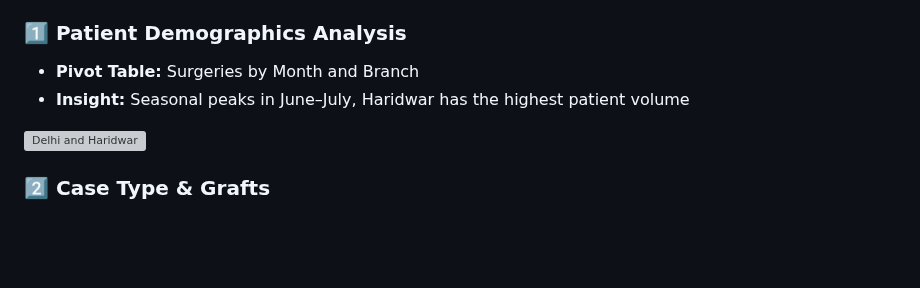
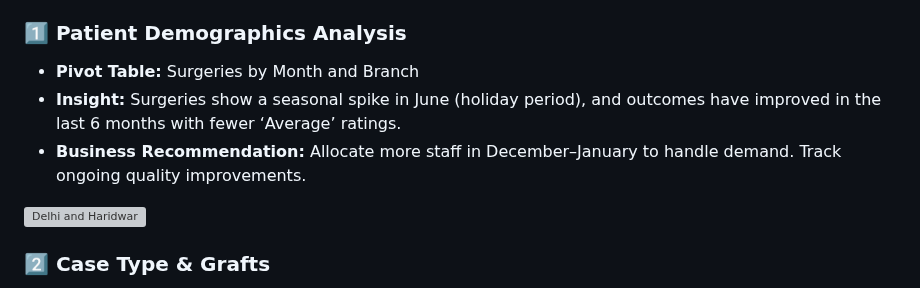
Before and after one commit to John-Cena-DEV/DataScience_Portfolio, a Markdown page: 01_Data_Analysis/Project-Patient Demographics Analysis/README.md, the part around the change. Rendered like a GitHub page; blank space fills up the shorter version; grey boxes are pictures that could not be loaded.

```diff
--- a/01_Data_Analysis/Project-Patient Demographics Analysis/README.md
+++ b/01_Data_Analysis/Project-Patient Demographics Analysis/README.md
@@ -40,7 +40,8 @@ Key features of the dataset include:
 
 ### 1️⃣ Patient Demographics Analysis
 - **Pivot Table:** Surgeries by Month and Branch
-- **Insight:** Seasonal peaks in June–July, Haridwar has the highest patient volume
+- **Insight:** Surgeries show a seasonal spike in June (holiday period), and outcomes have improved in the last 6 months with fewer ‘Average’ ratings.
+- **Business Recommendation:** Allocate more staff in December–January to handle demand. Track ongoing quality improvements.
 <img width="880" height="395" alt="Delhi and Haridwar" src="https://github.com/user-attachments/assets/70d7c967-50b8-403c-9eff-173809ebcb63" />
 
 ### 2️⃣ Case Type & Grafts
```
